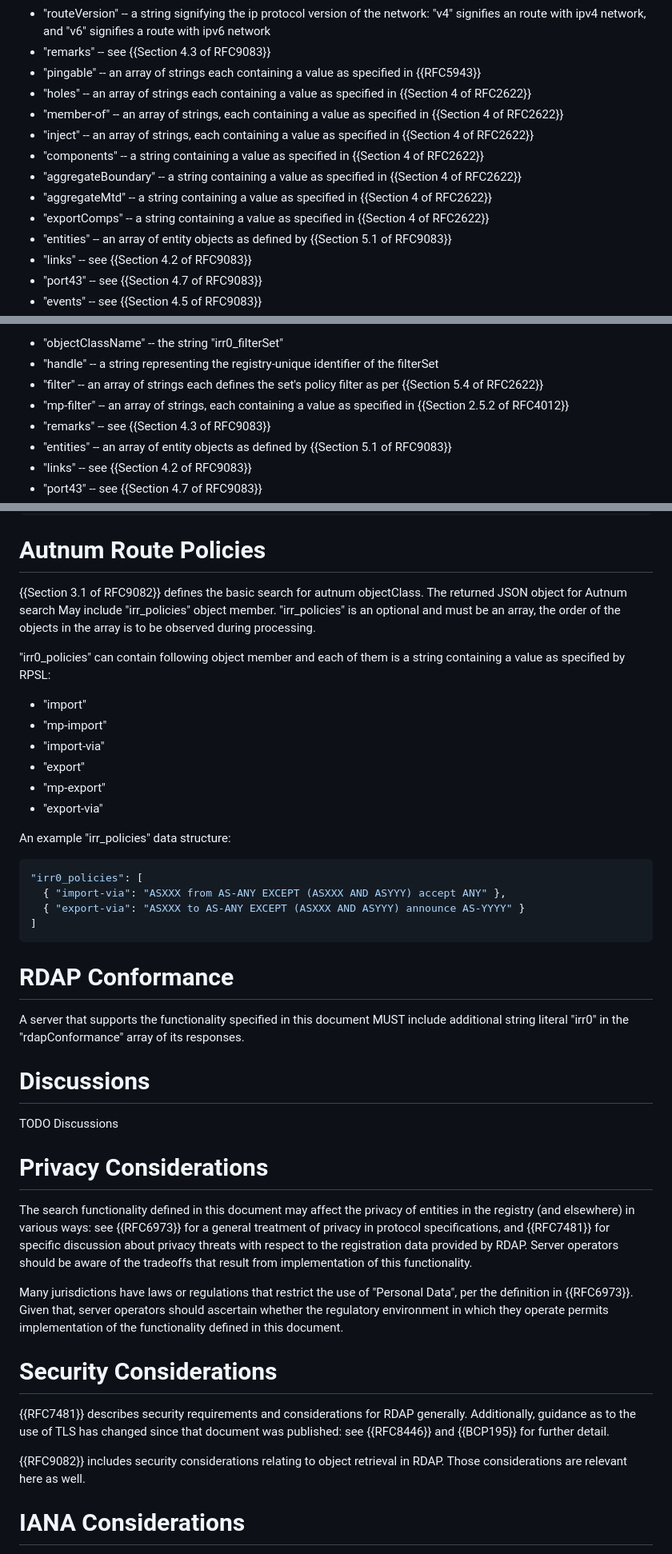
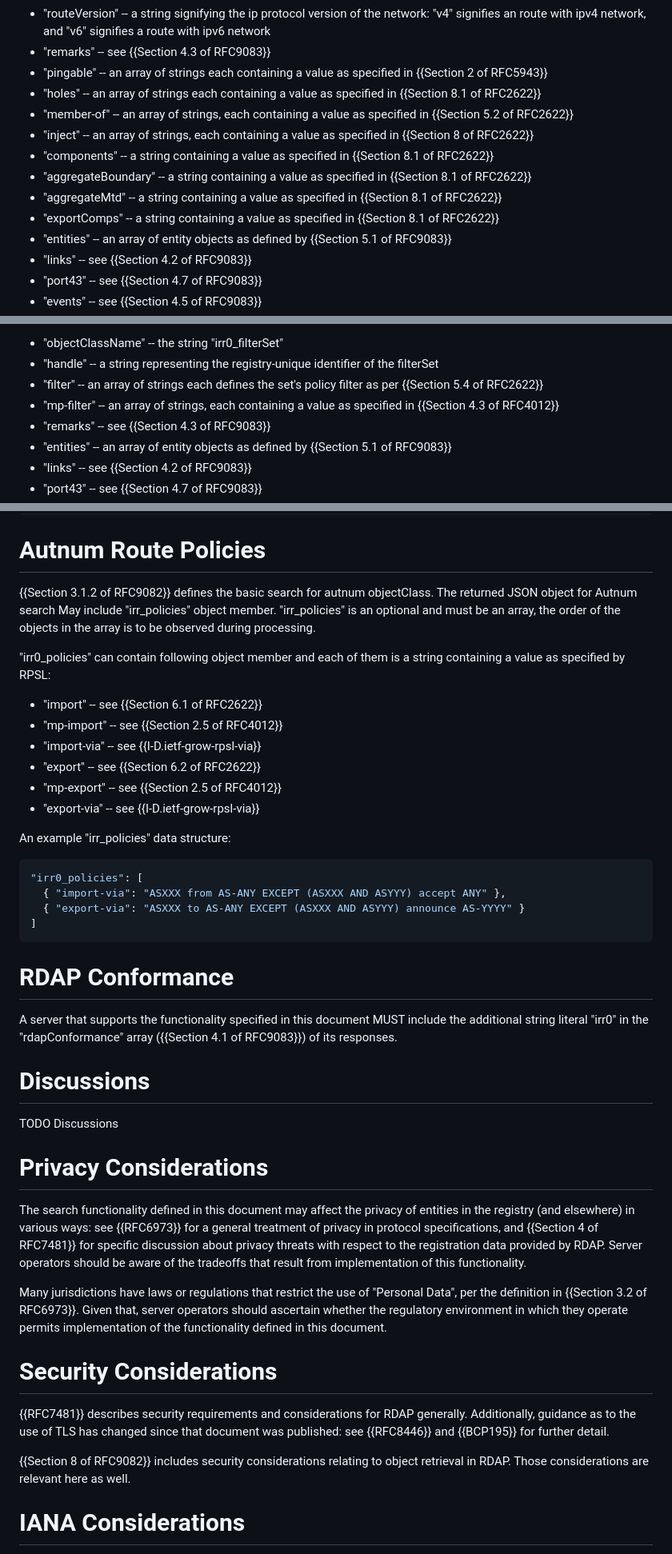
Before and after one commit to maggarwal13/rdap-irr-support, a Markdown page: draft-rdap-irr-extension.md, 3 parts joined by grey strips. Shown at 80% size. GitHub-like rendering.

Commit message:
Fix section references
Several citations pointed at the wrong section, mostly route
attributes that RFC 2622 only lists in Section 4 but defines in
Section 8. mp-filter now points to the filter-set section, like the other
mp-* attributes.

"import-via" and "export-via" are only specified in an expired GROW
draft, which is cited informatively.

```diff
--- a/draft-rdap-irr-extension.md
+++ b/draft-rdap-irr-extension.md
@@ -113,14 +114,14 @@ The route object class can contain the following members:
 * "origin" -- a string representing an autonomous system number for which a route is referenced; as per {{Section 4 of RFC2622}}
 * "routeVersion" -- a string signifying the ip protocol version of the network: "v4" signifies an route with ipv4 network, and "v6" signifies a route with ipv6 network
 * "remarks" -- see {{Section 4.3 of RFC9083}}
-* "pingable" -- an array of strings each containing a value as specified in {{RFC5943}}
-* "holes" -- an array of strings each containing a value as specified in {{Section 4 of RFC2622}}
-* "member-of" -- an array of strings, each containing a value as specified in {{Section 4 of RFC2622}}
-* "inject" -- an array of strings, each containing a value as specified in {{Section 4 of RFC2622}}
-* "components" -- a string containing a value as specified in {{Section 4 of RFC2622}}
-* "aggregateBoundary" -- a string containing a value as specified in {{Section 4 of RFC2622}}
-* "aggregateMtd" -- a string containing a value as specified in {{Section 4 of RFC2622}}
-* "exportComps" -- a string containing a value as specified in {{Section 4 of RFC2622}}
+* "pingable" -- an array of strings each containing a value as specified in {{Section 2 of RFC5943}}
+* "holes" -- an array of strings each containing a value as specified in {{Section 8.1 of RFC2622}}
+* "member-of" -- an array of strings, each containing a value as specified in {{Section 5.2 of RFC2622}}
+* "inject" -- an array of strings, each containing a value as specified in {{Section 8 of RFC2622}}
+* "components" -- a string containing a value as specified in {{Section 8.1 of RFC2622}}
+* "aggregateBoundary" -- a string containing a value as specified in {{Section 8.1 of RFC2622}}
+* "aggregateMtd" -- a string containing a value as specified in {{Section 8.1 of RFC2622}}
+* "exportComps" -- a string containing a value as specified in {{Section 8.1 of RFC2622}}
 * "entities" -- an array of entity objects as defined by {{Section 5.1 of RFC9083}}
 * "links" -- see {{Section 4.2 of RFC9083}}
 * "port43" -- see {{Section 4.7 of RFC9083}}
@@ -465,7 +466,7 @@ The filterSet object class can contain the following members:
 * "objectClassName" -- the string "irr0_filterSet"
 * "handle" -- a string representing the registry-unique identifier of the filterSet
 * "filter" -- an array of strings each defines the set's policy filter as per {{Section 5.4 of RFC2622}}
-* "mp-filter" -- an array of strings, each containing a value as specified in {{Section 2.5.2 of RFC4012}}
+* "mp-filter" -- an array of strings, each containing a value as specified in {{Section 4.3 of RFC4012}}
 * "remarks" -- see {{Section 4.3 of RFC9083}}
 * "entities" -- an array of entity objects as defined by {{Section 5.1 of RFC9083}}
 * "links" -- see {{Section 4.2 of RFC9083}}
@@ -518,18 +519,18 @@ The following is an example of filterSet that might be served by an RIR.
 
 # Autnum Route Policies
 
-{{Section 3.1 of RFC9082}} defines the basic search for autnum objectClass.
+{{Section 3.1.2 of RFC9082}} defines the basic search for autnum objectClass.
 The returned JSON object for Autnum search May include "irr_policies" object member.
 "irr_policies" is an optional and must be an array, the order of the objects in the array is to be observed during processing.
 
 "irr0_policies" can contain following object member and each of them is a string containing a value as specified by RPSL:
 
-* "import"
-* "mp-import"
-* "import-via"
-* "export"
-* "mp-export"
-* "export-via"
+* "import" -- see {{Section 6.1 of RFC2622}}
+* "mp-import" -- see {{Section 2.5 of RFC4012}}
+* "import-via" -- see {{I-D.ietf-grow-rpsl-via}}
+* "export" -- see {{Section 6.2 of RFC2622}}
+* "mp-export" -- see {{Section 2.5 of RFC4012}}
+* "export-via" -- see {{I-D.ietf-grow-rpsl-via}}
 
 An example "irr_policies" data structure:
 
@@ -542,7 +543,7 @@ An example "irr_policies" data structure:
 
 # RDAP Conformance
 
-A server that supports the functionality specified in this document MUST include additional string literal "irr0" in the "rdapConformance" array of its responses.
+A server that supports the functionality specified in this document MUST include the additional string literal "irr0" in the "rdapConformance" array ({{Section 4.1 of RFC9083}}) of its responses.
 
 # Discussions
 
@@ -550,10 +551,10 @@ TODO Discussions
 
 # Privacy Considerations
 
-The search functionality defined in this document may affect the privacy of entities in the registry (and elsewhere) in various ways: see {{RFC6973}} for a general treatment of privacy in protocol specifications, and {{RFC7481}} for specific discussion about privacy threats with respect to the registration data provided by RDAP.
+The search functionality defined in this document may affect the privacy of entities in the registry (and elsewhere) in various ways: see {{RFC6973}} for a general treatment of privacy in protocol specifications, and {{Section 4 of RFC7481}} for specific discussion about privacy threats with respect to the registration data provided by RDAP.
 Server operators should be aware of the tradeoffs that result from implementation of this functionality.
 
-Many jurisdictions have laws or regulations that restrict the use of "Personal Data", per the definition in {{RFC6973}}.
+Many jurisdictions have laws or regulations that restrict the use of "Personal Data", per the definition in {{Section 3.2 of RFC6973}}.
 Given that, server operators should ascertain whether the regulatory environment in which they operate permits implementation of the functionality defined in this document.
 
 # Security Considerations
@@ -561,7 +562,7 @@ Given that, server operators should ascertain whether the regulatory environment
 {{RFC7481}} describes security requirements and considerations for RDAP generally.
 Additionally, guidance as to the use of TLS has changed since that document was published: see {{RFC8446}} and {{BCP195}} for further detail.
 
-{{RFC9082}} includes security considerations relating to object retrieval in RDAP.
+{{Section 8 of RFC9082}} includes security considerations relating to object retrieval in RDAP.
 Those considerations are relevant here as well.
 
 # IANA Considerations
```
Also changed, not shown: other parts of draft-rdap-irr-extension.md (+1 -0 lines).
